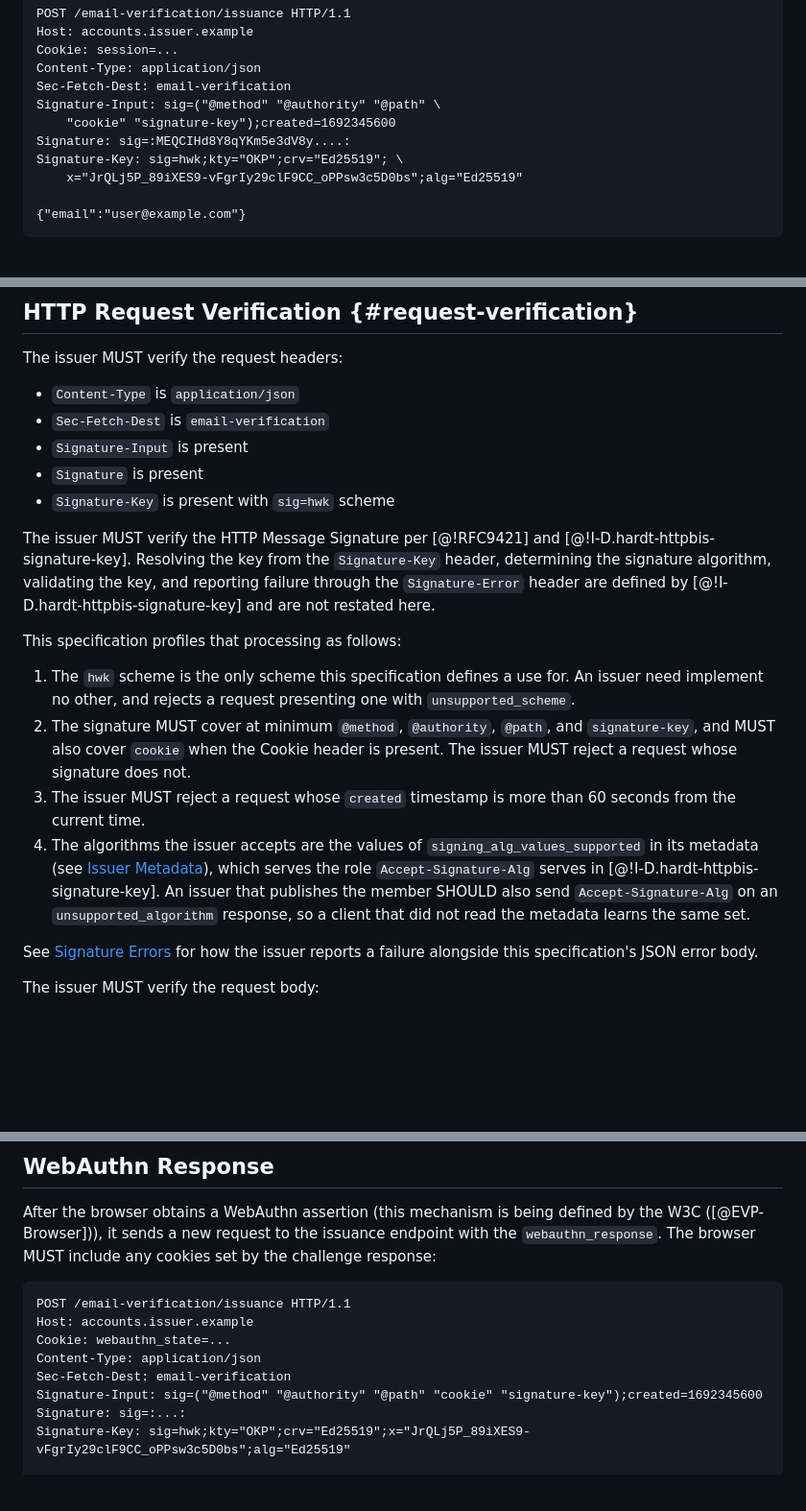
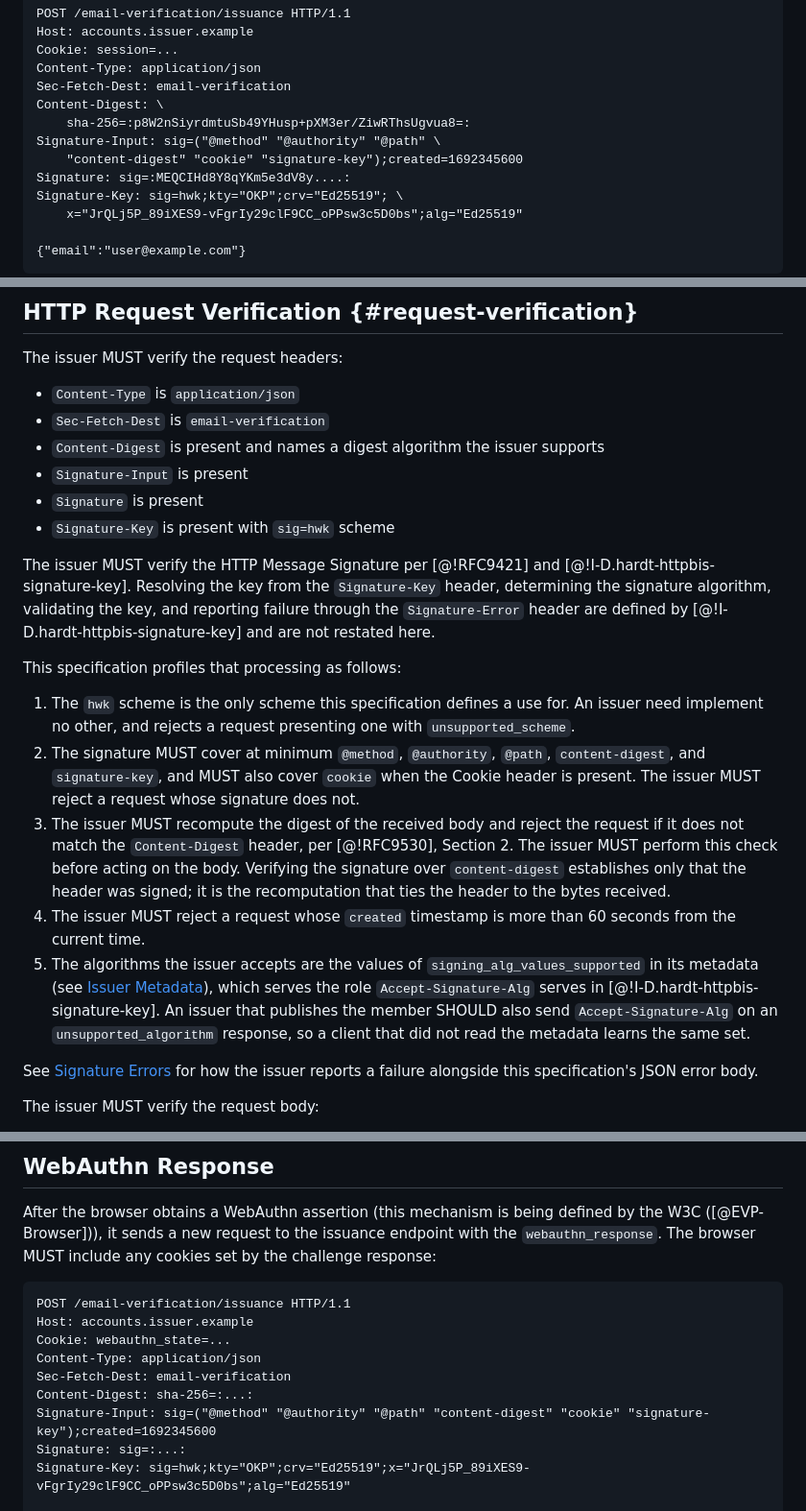
Before and after one commit to dickhardt/email-verification, a Markdown page: draft-hardt-email-verification.md, 3 parts joined by grey strips. Shown at 96% size. Drawn GitHub-style; blank space fills up the shorter version.

```diff
--- a/draft-hardt-email-verification.md
+++ b/draft-hardt-email-verification.md
@@ -233,8 +233,10 @@ Host: accounts.issuer.example
 Cookie: session=...
 Content-Type: application/json
 Sec-Fetch-Dest: email-verification
+Content-Digest: \
+    sha-256=:p8W2nSiyrdmtuSb49YHusp+pXM3er/ZiwRThsUgvua8=:
 Signature-Input: sig=("@method" "@authority" "@path" \
-    "cookie" "signature-key");created=1692345600
+    "content-digest" "cookie" "signature-key");created=1692345600
 Signature: sig=:MEQCIHd8Y8qYKm5e3dV8y....:
 Signature-Key: sig=hwk;kty="OKP";crv="Ed25519"; \
     x="JrQLj5P_89iXES9-vFgrIy29clF9CC_oPPsw3c5D0bs";alg="Ed25519"
@@ -422,6 +438,7 @@ The issuer MUST verify the request headers:
 
 - `Content-Type` is `application/json`
 - `Sec-Fetch-Dest` is `email-verification`
+- `Content-Digest` is present and names a digest algorithm the issuer supports
 - `Signature-Input` is present
 - `Signature` is present
 - `Signature-Key` is present with `sig=hwk` scheme
@@ -431,9 +448,10 @@ The issuer MUST verify the HTTP Message Signature per [@!RFC9421] and [@!I-D.har
 This specification profiles that processing as follows:
 
 1. The `hwk` scheme is the only scheme this specification defines a use for. An issuer need implement no other, and rejects a request presenting one with `unsupported_scheme`.
-2. The signature MUST cover at minimum `@method`, `@authority`, `@path`, and `signature-key`, and MUST also cover `cookie` when the Cookie header is present. The issuer MUST reject a request whose signature does not.
-3. The issuer MUST reject a request whose `created` timestamp is more than 60 seconds from the current time.
-4. The algorithms the issuer accepts are the values of `signing_alg_values_supported` in its metadata (see [Issuer Metadata](#issuer-metadata)), which serves the role `Accept-Signature-Alg` serves in [@!I-D.hardt-httpbis-signature-key]. An issuer that publishes the member SHOULD also send `Accept-Signature-Alg` on an `unsupported_algorithm` response, so a client that did not read the metadata learns the same set.
+2. The signature MUST cover at minimum `@method`, `@authority`, `@path`, `content-digest`, and `signature-key`, and MUST also cover `cookie` when the Cookie header is present. The issuer MUST reject a request whose signature does not.
+3. The issuer MUST recompute the digest of the received body and reject the request if it does not match the `Content-Digest` header, per [@!RFC9530], Section 2. The issuer MUST perform this check before acting on the body. Verifying the signature over `content-digest` establishes only that the header was signed; it is the recomputation that ties the header to the bytes received.
+4. The issuer MUST reject a request whose `created` timestamp is more than 60 seconds from the current time.
+5. The algorithms the issuer accepts are the values of `signing_alg_values_supported` in its metadata (see [Issuer Metadata](#issuer-metadata)), which serves the role `Accept-Signature-Alg` serves in [@!I-D.hardt-httpbis-signature-key]. An issuer that publishes the member SHOULD also send `Accept-Signature-Alg` on an `unsupported_algorithm` response, so a client that did not read the metadata learns the same set.
 
 See [Signature Errors](#signature-errors) for how the issuer reports a failure alongside this specification's JSON error body.
 
@@ -677,7 +695,8 @@ Host: accounts.issuer.example
 Cookie: webauthn_state=...
 Content-Type: application/json
 Sec-Fetch-Dest: email-verification
-Signature-Input: sig=("@method" "@authority" "@path" "cookie" "signature-key");created=1692345600
+Content-Digest: sha-256=:...:
+Signature-Input: sig=("@method" "@authority" "@path" "content-digest" "cookie" "signature-key");created=1692345600
 Signature: sig=:...:
 Signature-Key: sig=hwk;kty="OKP";crv="Ed25519";x="JrQLj5P_89iXES9-vFgrIy29clF9CC_oPPsw3c5D0bs";alg="Ed25519"
 
```
Also changed, not shown: other parts of draft-hardt-email-verification.md (+24 -9 lines).
